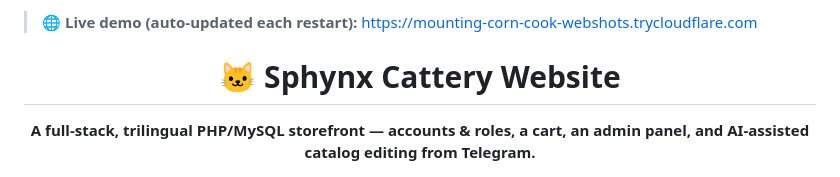
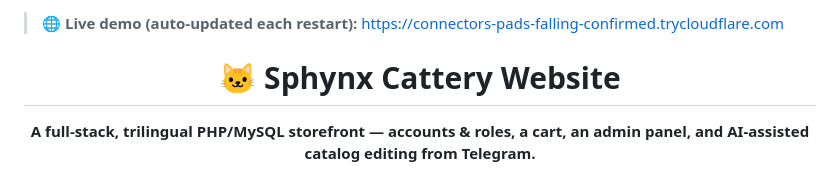
Before and after one commit to BreraDMR/sphynx-cattery-website, a Markdown page: README.md, the part around the change. GitHub-like rendering.

Commit message:
chore: update live demo URL

```diff
--- a/README.md
+++ b/README.md
@@ -1,4 +1,4 @@
-> 🌐 **Live demo (auto-updated each restart):** https://mounting-corn-cook-webshots.trycloudflare.com  <!-- live-url -->
+> 🌐 **Live demo (auto-updated each restart):** https://connectors-pads-falling-confirmed.trycloudflare.com  <!-- live-url -->
 
 <div align="center">
 
```
